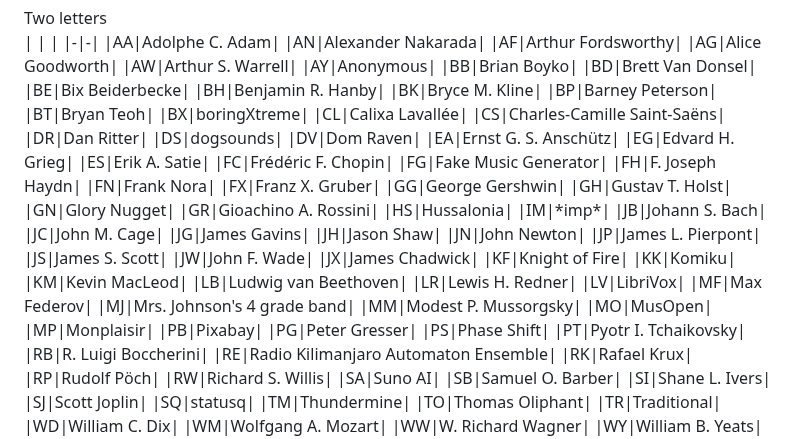
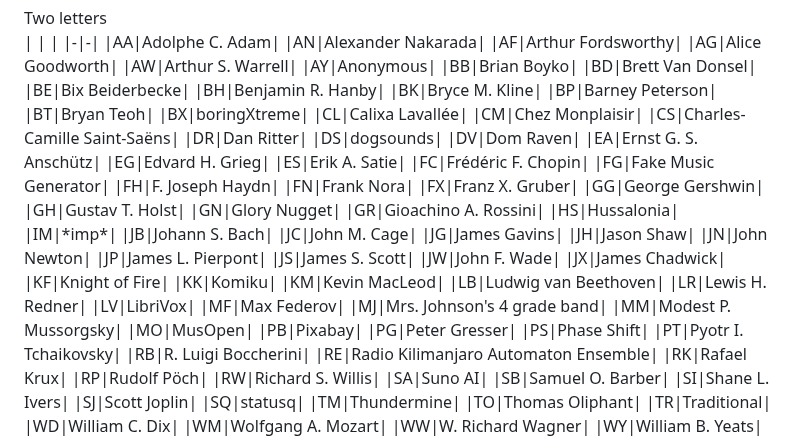
Before and after one commit to kline2bm/Royalty-Free-Music-Repertoire, a Markdown page: sets/expressions.md, the part around the change. Drawn GitHub-style.

Commit message:
Add Chez Monplaisir to expressions list

```diff
--- a/sets/expressions.md
+++ b/sets/expressions.md
@@ -42,6 +42,7 @@ Two letters
 |BT|Bryan Teoh|
 |BX|boringXtreme|
 |CL|Calixa Lavallée|
+|CM|Chez Monplaisir|
 |CS|Charles-Camille Saint-Saëns|
 |DR|Dan Ritter|
 |DS|dogsounds|
@@ -79,7 +80,6 @@ Two letters
 |MJ|Mrs. Johnson's 4 grade band|
 |MM|Modest P. Mussorgsky|
 |MO|MusOpen|
-|MP|Monplaisir|
 |PB|Pixabay|
 |PG|Peter Gresser|
 |PS|Phase Shift|
```
